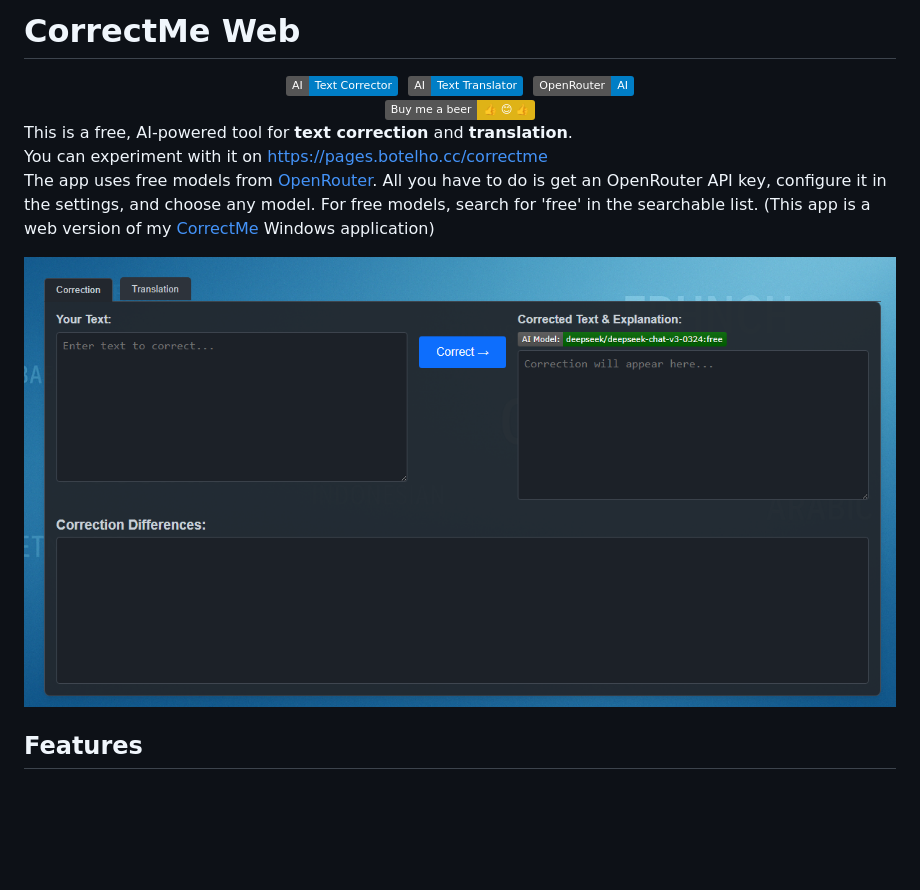
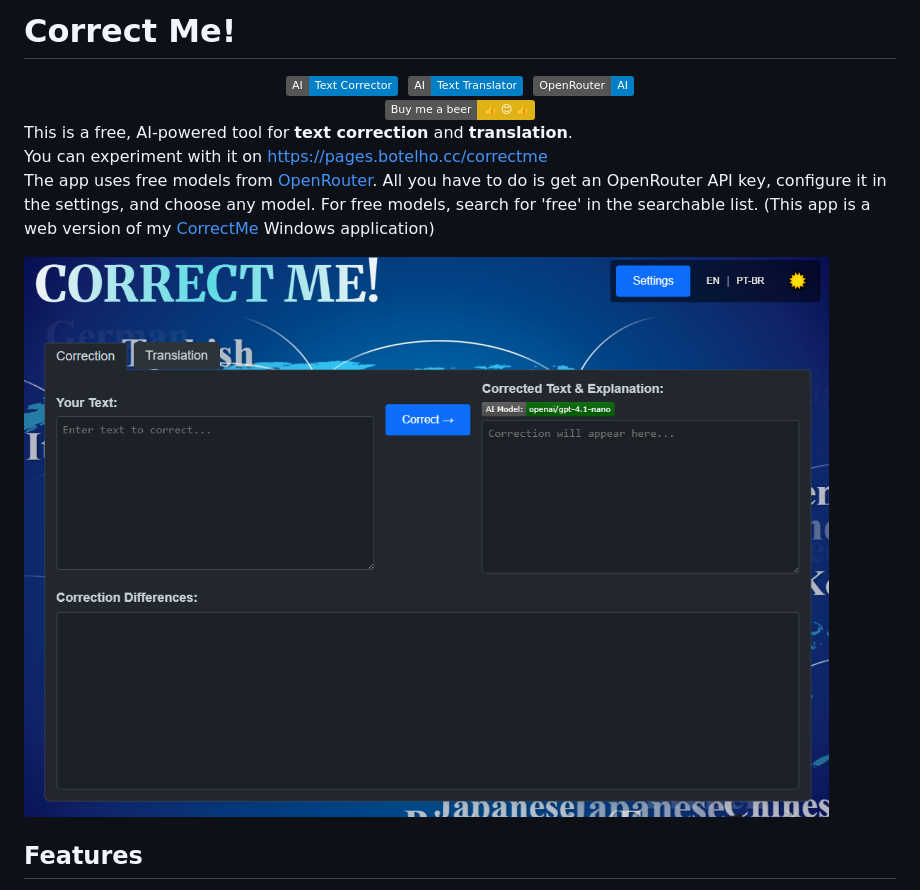
Before and after one commit to fabiojbg/CorrectMe.Web, a Markdown page: README.md, the part around the change. Rendered like a GitHub page; pictures changed too: images/AppSample.png; badges without logos; blank space fills up the shorter version.

```diff
--- a/README.md
+++ b/README.md
@@ -1,4 +1,4 @@
-# CorrectMe Web
+# Correct Me!
 
 <div align="center" style="text-align: center;">
  <img alt="AI Text Corrector" src="https://img.shields.io/badge/AI-Text Corrector-blue?style=flat" />&nbsp;
```
Also changed, not shown: 3 other files.
